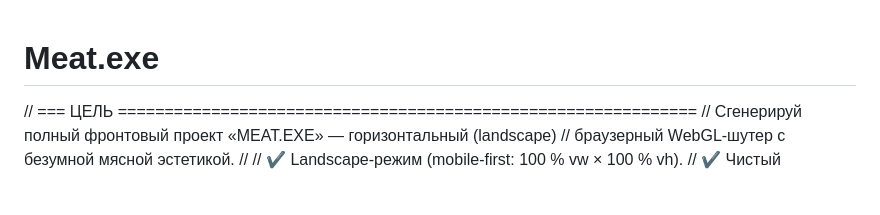
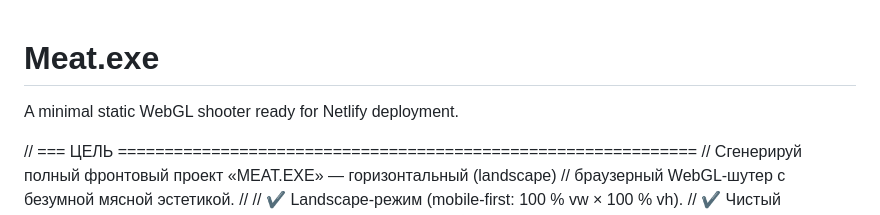
Before and after one commit to JustSadSock/Meat.exe, a Markdown page: README.md, the part around the change. GitHub-like rendering; blank space fills up the shorter version.

Commit message:
Add brief project description

```diff
--- a/README.md
+++ b/README.md
@@ -1,4 +1,5 @@
 # Meat.exe
+A minimal static WebGL shooter ready for Netlify deployment.
 
 // === ЦЕЛЬ ==============================================================
 // Сгенерируй полный фронтовый проект «MEAT.EXE» — горизонтальный (landscape)
```
